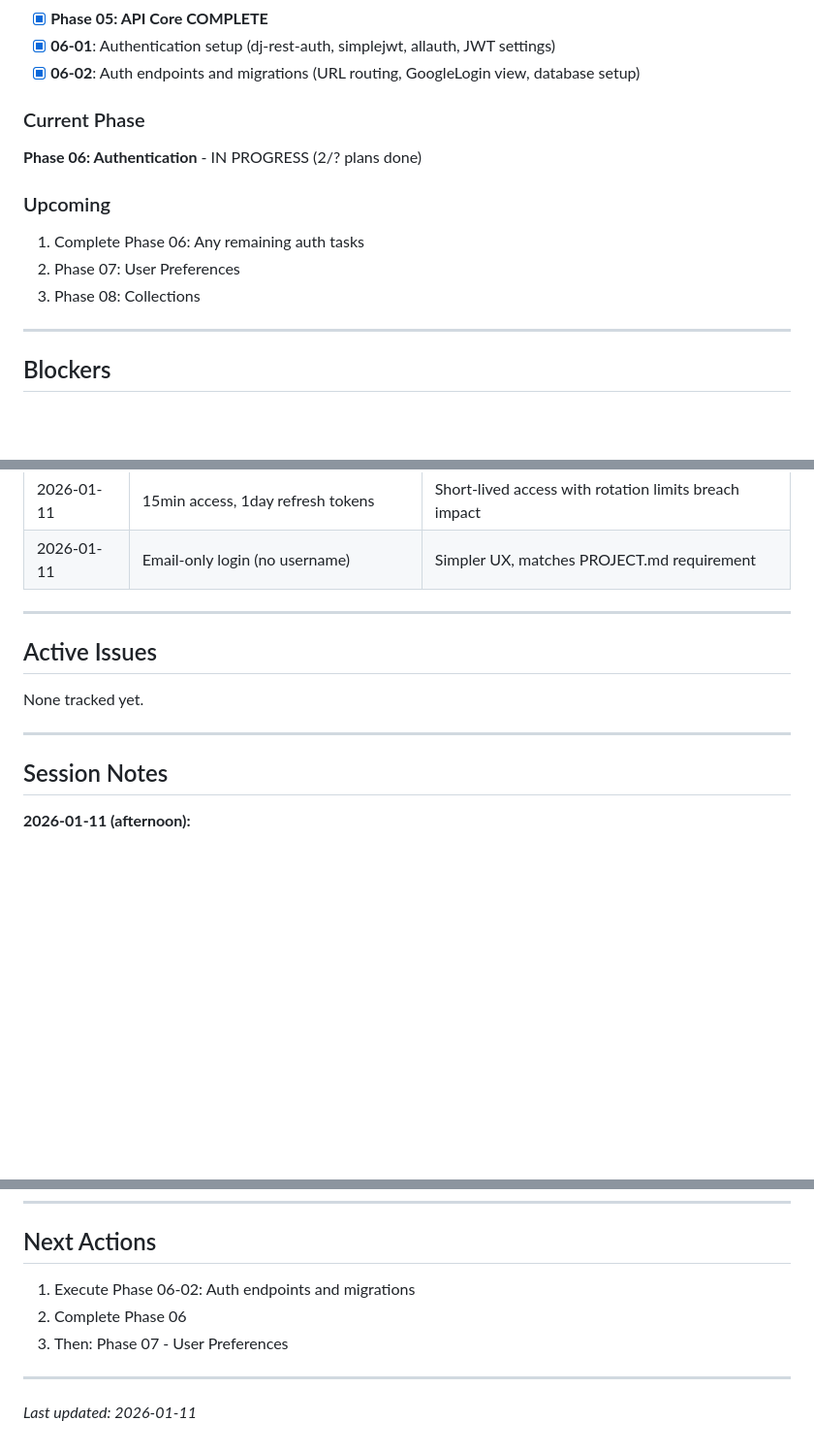
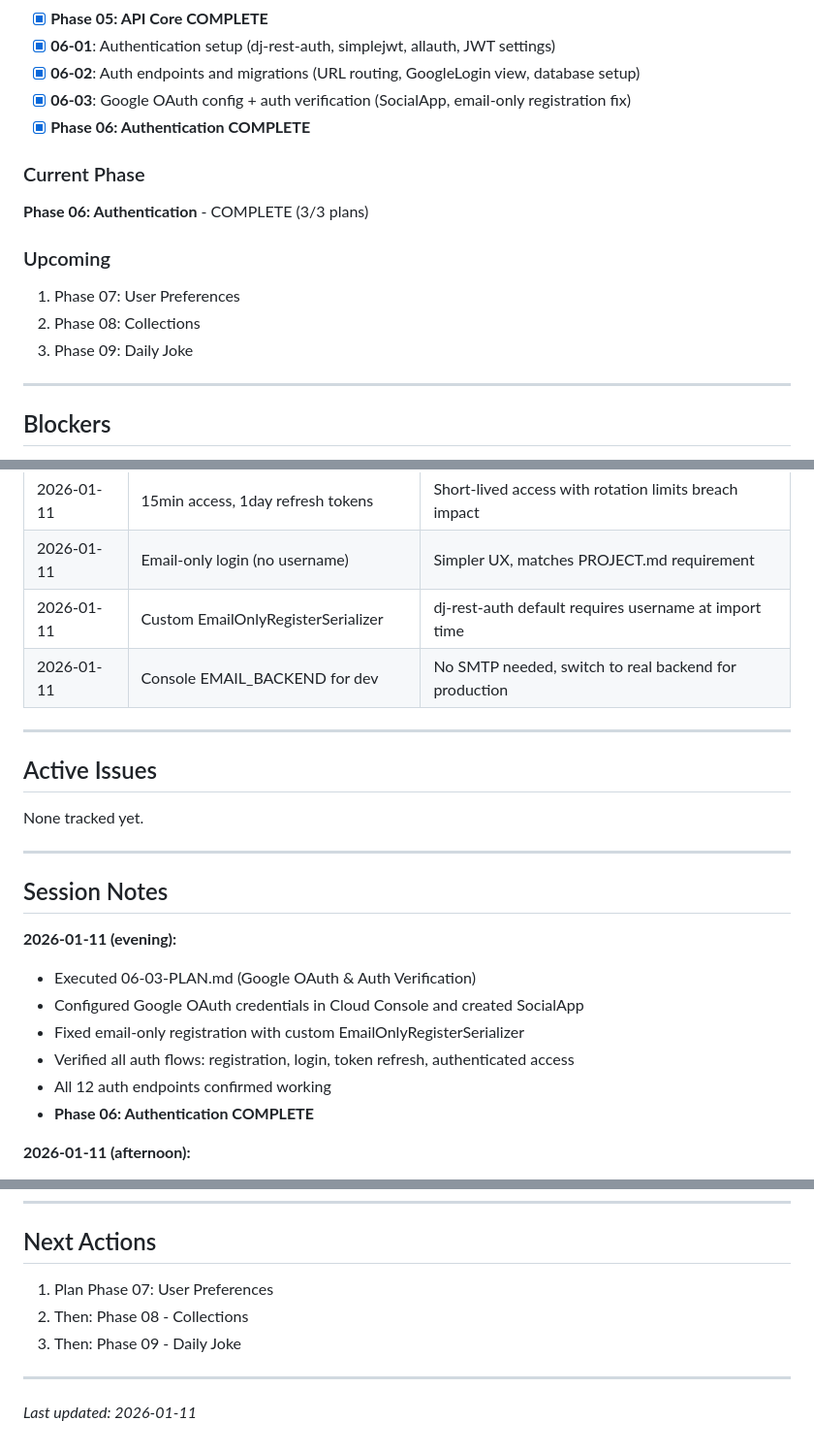
Before and after one commit to Nard248/JokesForBackEnd, a Markdown page: .planning/STATE.md, 3 parts joined by grey strips. Shown at 97% size. GitHub-like rendering; blank space fills up the shorter version.

Commit message:
docs(06-03): complete Google OAuth & auth verification plan
Tasks completed: 3/3
- Google OAuth credentials configured
- SocialApp created in database
- All auth flows verified (registration, login, refresh, authenticated access)

Bug fixes during verification:
- Fixed email-only registration with custom serializer
- Added console EMAIL_BACKEND for development

SUMMARY: .planning/phases/06-authentication/06-03-SUMMARY.md
Phase 06: Authentication - COMPLETE

```diff
--- a/.planning/STATE.md
+++ b/.planning/STATE.md
@@ -37,14 +37,16 @@ Jokes For is a global humor discovery platform - a search engine for jokes. User
 - [x] **Phase 05: API Core COMPLETE**
 - [x] **06-01**: Authentication setup (dj-rest-auth, simplejwt, allauth, JWT settings)
 - [x] **06-02**: Auth endpoints and migrations (URL routing, GoogleLogin view, database setup)
+- [x] **06-03**: Google OAuth config + auth verification (SocialApp, email-only registration fix)
+- [x] **Phase 06: Authentication COMPLETE**
 
 ### Current Phase
-**Phase 06: Authentication** - IN PROGRESS (2/? plans done)
+**Phase 06: Authentication** - COMPLETE (3/3 plans)
 
 ### Upcoming
-1. Complete Phase 06: Any remaining auth tasks
-2. Phase 07: User Preferences
-3. Phase 08: Collections
+1. Phase 07: User Preferences
+2. Phase 08: Collections
+3. Phase 09: Daily Joke
 
 ---
 
@@ -74,6 +76,8 @@ None currently.
 | 2026-01-11 | HttpOnly cookies for JWT storage | XSS protection vs localStorage |
 | 2026-01-11 | 15min access, 1day refresh tokens | Short-lived access with rotation limits breach impact |
 | 2026-01-11 | Email-only login (no username) | Simpler UX, matches PROJECT.md requirement |
+| 2026-01-11 | Custom EmailOnlyRegisterSerializer | dj-rest-auth default requires username at import time |
+| 2026-01-11 | Console EMAIL_BACKEND for dev | No SMTP needed, switch to real backend for production |
 
 ---
 
@@ -84,6 +88,14 @@ None tracked yet.
 ---
 
 ## Session Notes
+
+**2026-01-11 (evening):**
+- Executed 06-03-PLAN.md (Google OAuth & Auth Verification)
+- Configured Google OAuth credentials in Cloud Console and created SocialApp
+- Fixed email-only registration with custom EmailOnlyRegisterSerializer
+- Verified all auth flows: registration, login, token refresh, authenticated access
+- All 12 auth endpoints confirmed working
+- **Phase 06: Authentication COMPLETE**
 
 **2026-01-11 (afternoon):**
 - Executed 06-01-PLAN.md (Authentication Setup)
@@ -140,9 +152,9 @@ None tracked yet.
 
 ## Next Actions
 
-1. Execute Phase 06-02: Auth endpoints and migrations
-2. Complete Phase 06
-3. Then: Phase 07 - User Preferences
+1. Plan Phase 07: User Preferences
+2. Then: Phase 08 - Collections
+3. Then: Phase 09 - Daily Joke
 
 ---
 
```
Also changed, not shown: other parts of .planning/STATE.md (+2 -2 lines), .planning/ROADMAP.md (+1 -1 lines), 1 other file.
